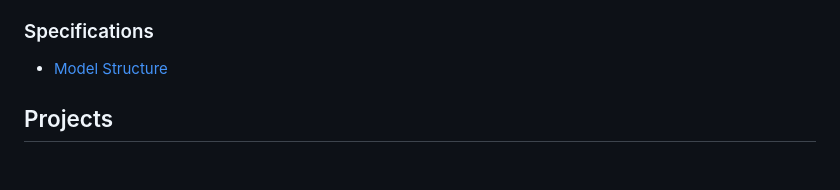
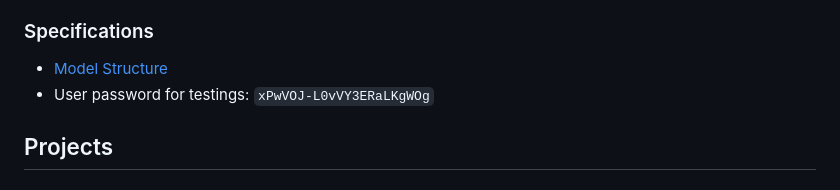
Before and after one commit to Koubae/people, a Markdown page: README.md, the part around the change. Rendered like a GitHub page.

Commit message:
add user password

```diff
--- a/README.md
+++ b/README.md
@@ -60,7 +60,7 @@ localhost:8000
 ### Specifications
 
 * [Model Structure](./model_structure.md)
-
+* User password for testings: `xPwVOJ-L0vVY3ERaLKgWOg`
 
 Projects
 ---------------
```
